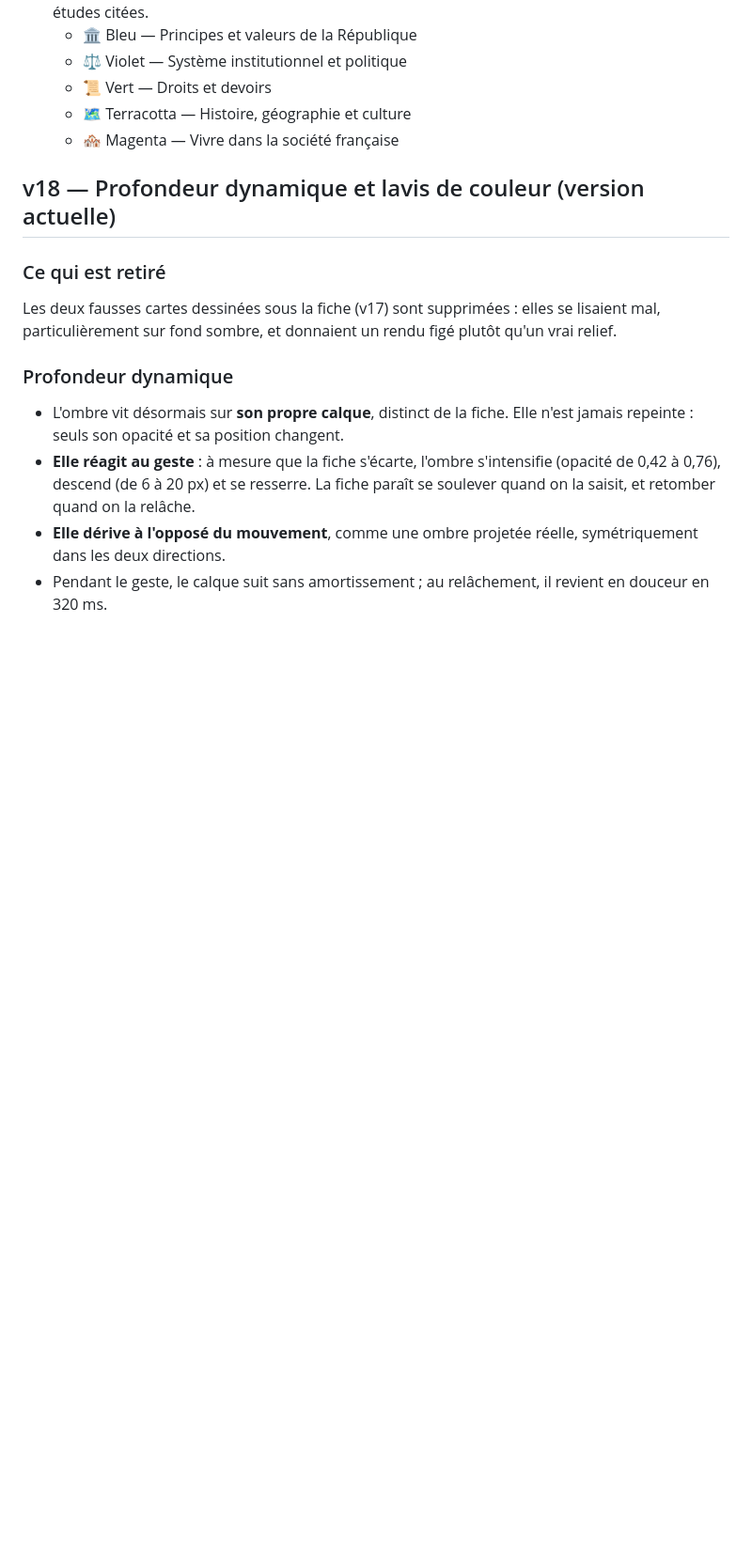
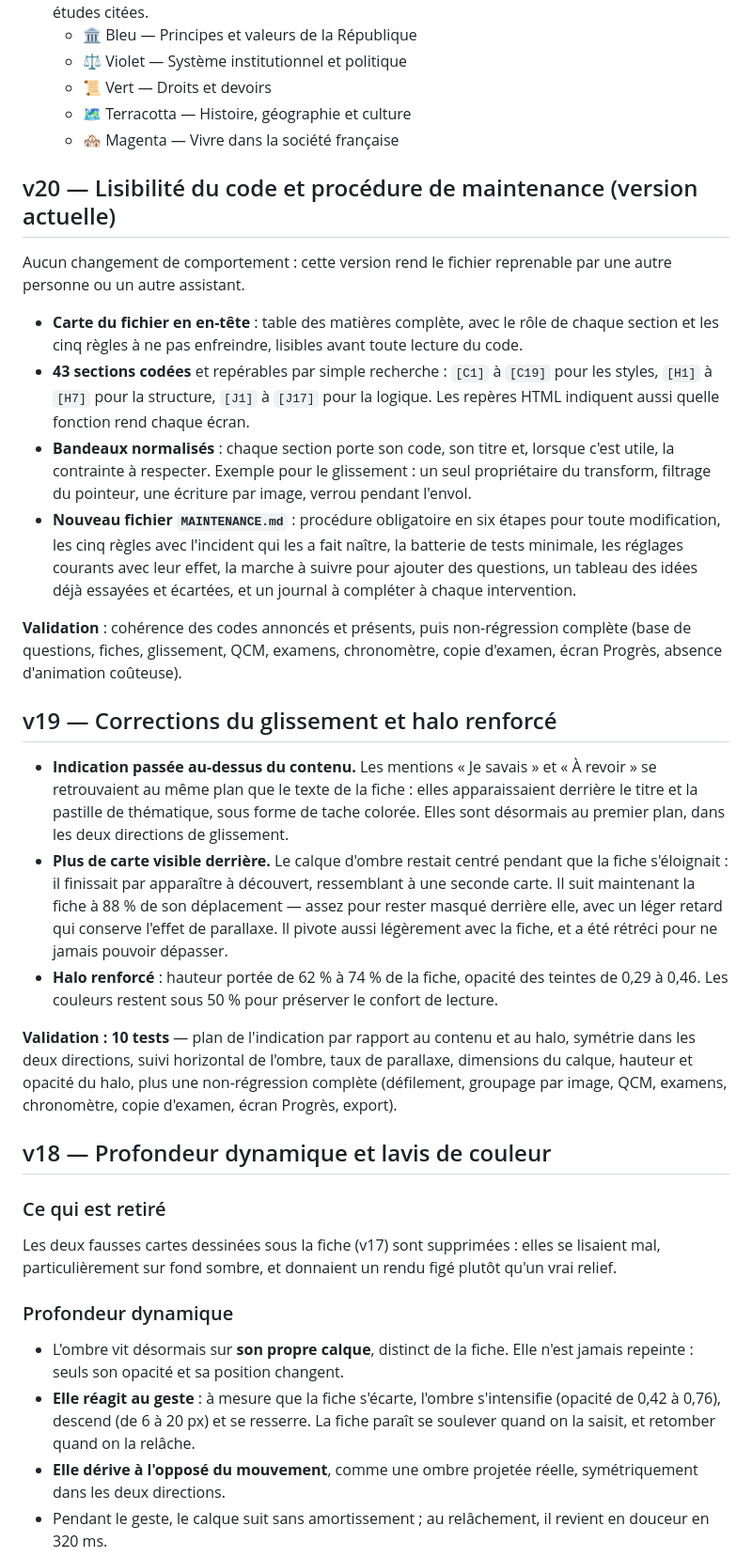
Before and after one commit to JuanYule/Examen_Civique, a Markdown page: CHANGELOG-examen-civique.md, the part around the change. Shown at 94% size. GitHub-like rendering; blank space fills up the shorter version.

Commit message:
Actualizar CHANGELOG-examen-civique.md

```diff
--- a/CHANGELOG-examen-civique.md
+++ b/CHANGELOG-examen-civique.md
@@ -36,7 +36,25 @@ Application web autonome (fiches + QCM) pour préparer l'examen civique françai
   - 🗺️ Terracotta — Histoire, géographie et culture
   - 🏘️ Magenta — Vivre dans la société française
 
-## v18 — Profondeur dynamique et lavis de couleur (version actuelle)
+## v20 — Lisibilité du code et procédure de maintenance (version actuelle)
+Aucun changement de comportement : cette version rend le fichier reprenable par une autre personne ou un autre assistant.
+
+- **Carte du fichier en en-tête** : table des matières complète, avec le rôle de chaque section et les cinq règles à ne pas enfreindre, lisibles avant toute lecture du code.
+- **43 sections codées** et repérables par simple recherche : `[C1]` à `[C19]` pour les styles, `[H1]` à `[H7]` pour la structure, `[J1]` à `[J17]` pour la logique. Les repères HTML indiquent aussi quelle fonction rend chaque écran.
+- **Bandeaux normalisés** : chaque section porte son code, son titre et, lorsque c'est utile, la contrainte à respecter. Exemple pour le glissement : un seul propriétaire du transform, filtrage du pointeur, une écriture par image, verrou pendant l'envol.
+- **Nouveau fichier `MAINTENANCE.md`** : procédure obligatoire en six étapes pour toute modification, les cinq règles avec l'incident qui les a fait naître, la batterie de tests minimale, les réglages courants avec leur effet, la marche à suivre pour ajouter des questions, un tableau des idées déjà essayées et écartées, et un journal à compléter à chaque intervention.
+
+**Validation** : cohérence des codes annoncés et présents, puis non-régression complète (base de questions, fiches, glissement, QCM, examens, chronomètre, copie d'examen, écran Progrès, absence d'animation coûteuse).
+
+## v19 — Corrections du glissement et halo renforcé
+
+- **Indication passée au-dessus du contenu.** Les mentions « Je savais » et « À revoir » se retrouvaient au même plan que le texte de la fiche : elles apparaissaient derrière le titre et la pastille de thématique, sous forme de tache colorée. Elles sont désormais au premier plan, dans les deux directions de glissement.
+- **Plus de carte visible derrière.** Le calque d'ombre restait centré pendant que la fiche s'éloignait : il finissait par apparaître à découvert, ressemblant à une seconde carte. Il suit maintenant la fiche à 88 % de son déplacement — assez pour rester masqué derrière elle, avec un léger retard qui conserve l'effet de parallaxe. Il pivote aussi légèrement avec la fiche, et a été rétréci pour ne jamais pouvoir dépasser.
+- **Halo renforcé** : hauteur portée de 62 % à 74 % de la fiche, opacité des teintes de 0,29 à 0,46. Les couleurs restent sous 50 % pour préserver le confort de lecture.
+
+**Validation : 10 tests** — plan de l'indication par rapport au contenu et au halo, symétrie dans les deux directions, suivi horizontal de l'ombre, taux de parallaxe, dimensions du calque, hauteur et opacité du halo, plus une non-régression complète (défilement, groupage par image, QCM, examens, chronomètre, copie d'examen, écran Progrès, export).
+
+## v18 — Profondeur dynamique et lavis de couleur
 
 ### Ce qui est retiré
 Les deux fausses cartes dessinées sous la fiche (v17) sont supprimées : elles se lisaient mal, particulièrement sur fond sombre, et donnaient un rendu figé plutôt qu'un vrai relief.
```
